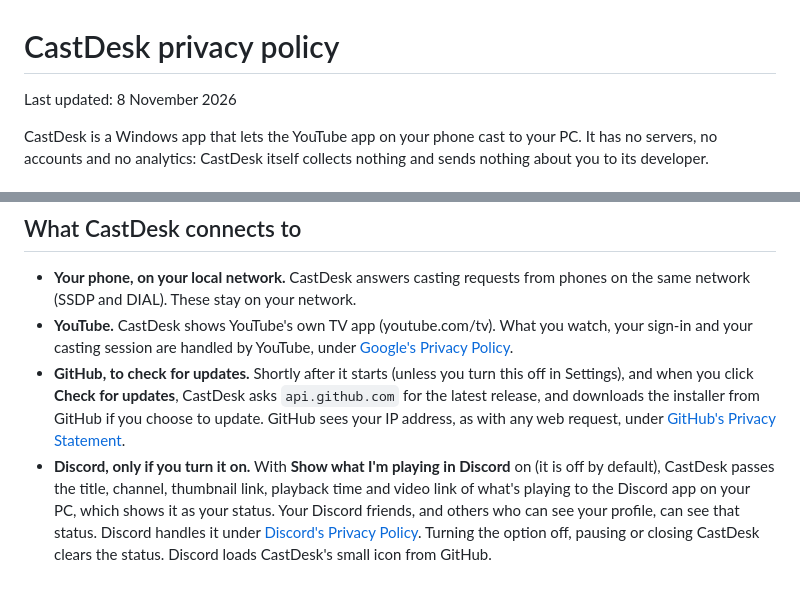
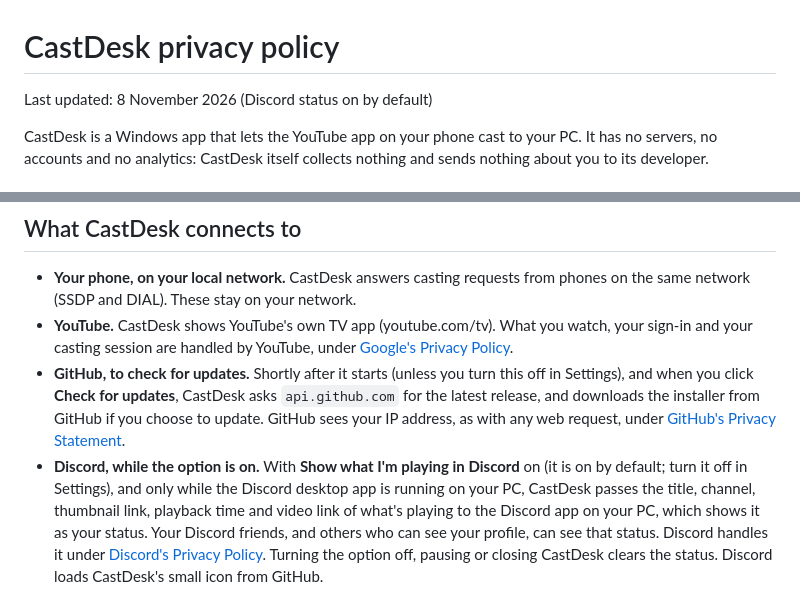
Before and after one commit to Niranjen99/CastDesk, a Markdown page: PRIVACY.md, 2 parts joined by grey strips. Drawn GitHub-style.

```diff
--- a/PRIVACY.md
+++ b/PRIVACY.md
@@ -1,6 +1,6 @@
 # CastDesk privacy policy
 
-Last updated: 8 November 2026
+Last updated: 8 November 2026 (Discord status on by default)
 
 CastDesk is a Windows app that lets the YouTube app on your phone cast to your PC. It has no servers, no accounts and
 no analytics: CastDesk itself collects nothing and sends nothing about you to its developer.
@@ -27,7 +27,8 @@ To remove all of it, uninstall CastDesk and delete that folder.
   **Check for updates**, CastDesk asks `api.github.com` for the latest release, and downloads the installer from
   GitHub if you choose to update. GitHub sees your IP address, as with any web request, under
   [GitHub's Privacy Statement](https://docs.github.com/site-policy/privacy-policies/github-general-privacy-statement).
-- **Discord, only if you turn it on.** With **Show what I'm playing in Discord** on (it is off by default), CastDesk
+- **Discord, while the option is on.** With **Show what I'm playing in Discord** on (it is on by default; turn it
+  off in Settings), and only while the Discord desktop app is running on your PC, CastDesk
   passes the title, channel, thumbnail link, playback time and video link of what's playing to the Discord app on
   your PC, which shows it as your status. Your Discord friends, and others who can see your profile, can see that
   status. Discord handles it under [Discord's Privacy Policy](https://discord.com/privacy). Turning the option off,
```
Also changed, not shown: CLAUDE.md (+5 -4 lines), README.md (+4 -4 lines), docs/screenshots/settings.png, 1 other file.
